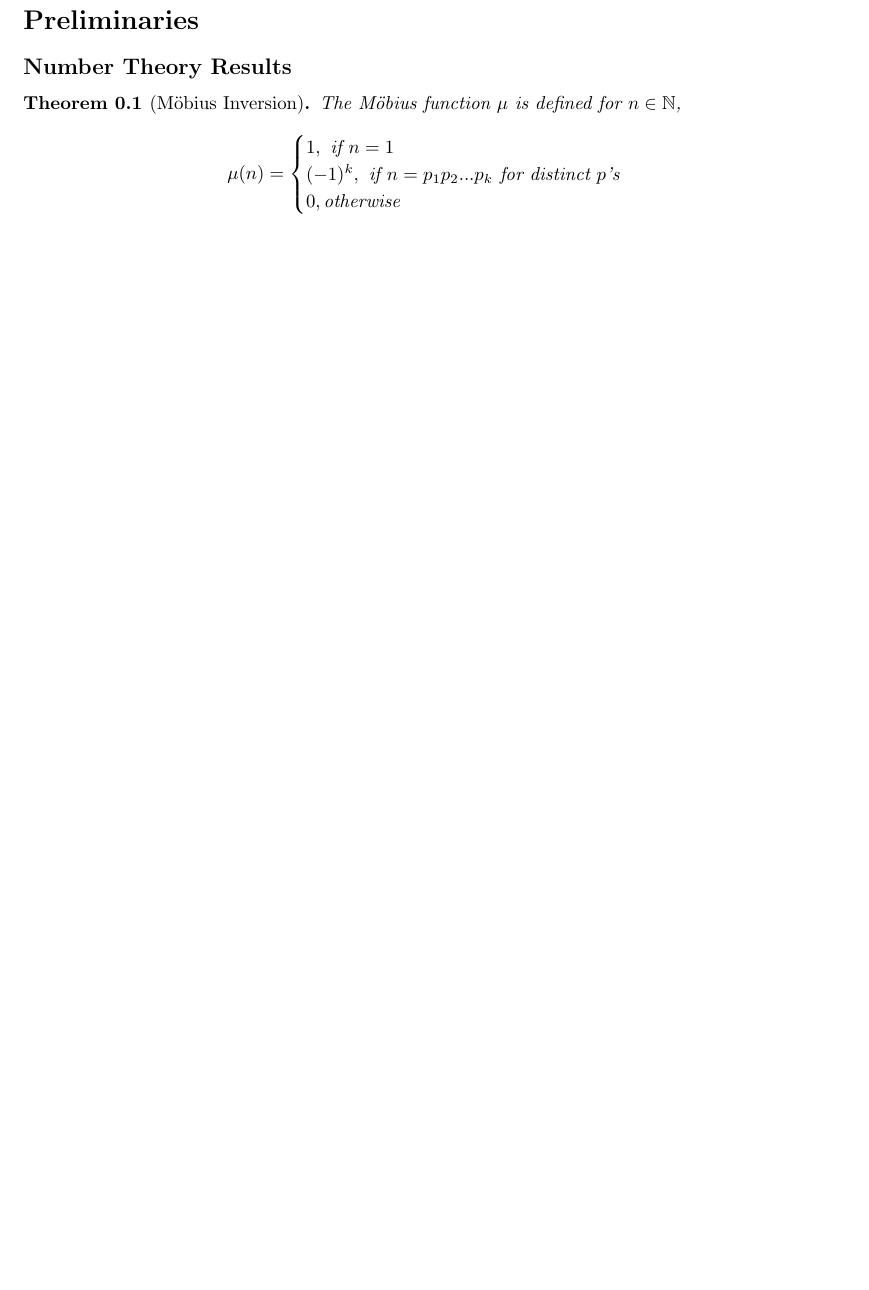
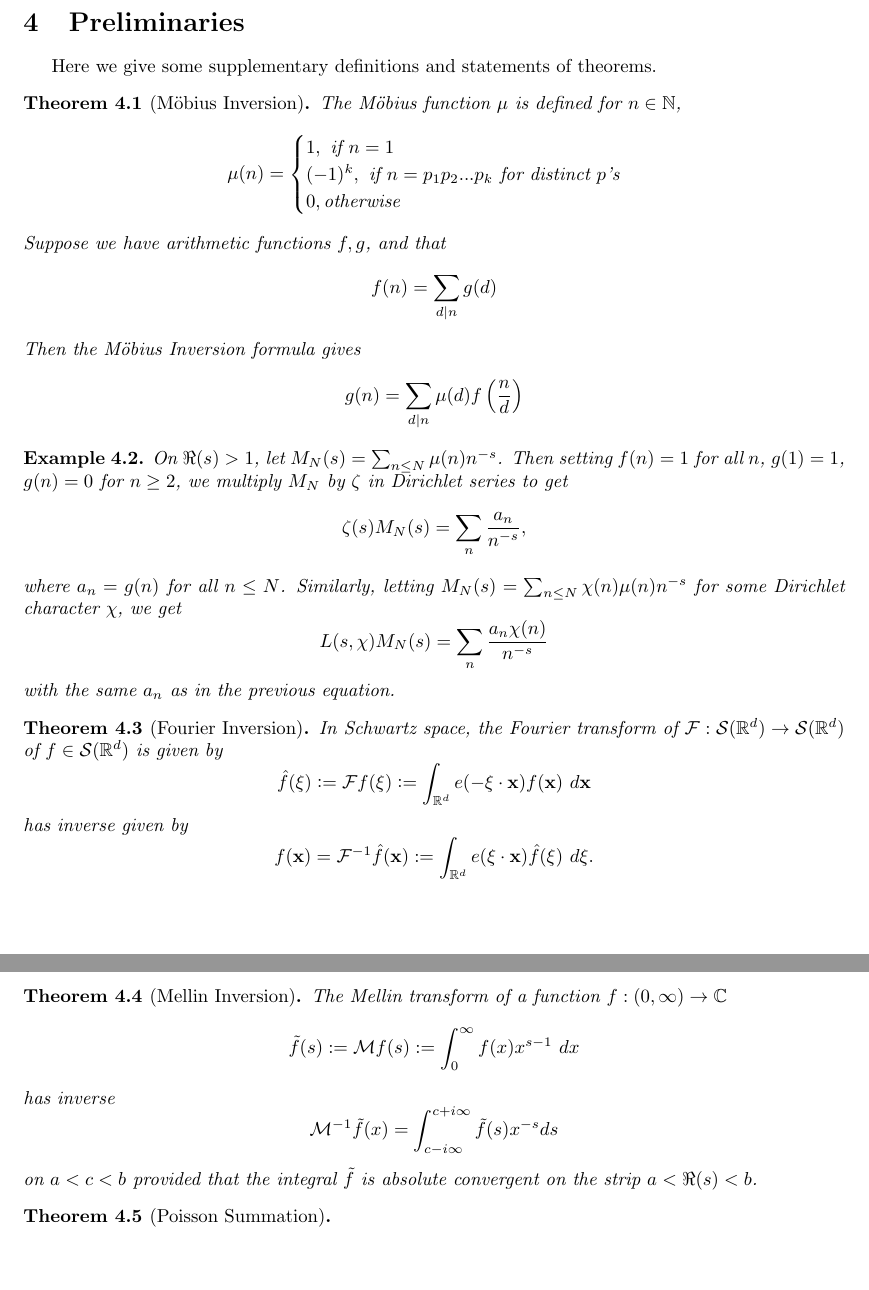
Before and after one commit to dbschi/Undergraduate_Thesis, a LaTeX paper (main.tex, which reads Preliminaries.tex): part of page 1 of 8 before the commit and two parts of pages 8 and 9 of 9 after it, the two joined at a grey line, cut so that both start at the same text, the shorter picture padded with empty space. Compiled offline with pdfLaTeX.

Commit message:
PNT-complete

```diff
--- a/Preliminaries.tex
+++ b/Preliminaries.tex
@@ -1,5 +1,5 @@
-\section*{Preliminaries}
-\subsection*{Number Theory Results}
+\section{Preliminaries}
+Here we give some supplementary definitions and statements of theorems.
 \begin{theorem}[M\"obius Inversion]
 	The M\"obius function $\mu$ is defined for $n\in\naturals$,
 	\[
@@ -9,4 +9,47 @@
 			0, \textrm {otherwise}
 		\end{cases}
 	\]
+	Suppose we have arithmetic functions $f,g$, and that\[
+		f(n) = \sum_{d|n} g(d)
+	\]
+	Then the M\"obius Inversion formula gives
+	\[
+		g(n) = \sum_{d|n} \mu(d) f\left(\frac{n}{d}\right)
+	\]
 \end{theorem}
+\begin{example}
+	On $\Re(s)>1$, let $M_N(s) = \sum_{n\leq N} \mu(n)n^{-s}$.
+	Then setting $f(n)=1$ for all $n$, $g(1)=1$, $g(n)=0$ for $n\geq 2$, we multiply $M_N$ by $\zeta$ in Dirichlet series to get\[
+		\zeta(s)M_N(s) = \sum_{n} \frac{a_n}{n^{-s}},
+	\]
+	where $a_n=g(n)$ for all $n\leq N$.
+	Similarly, letting $M_N(s) = \sum_{n\leq N} \chi(n) \mu(n) n^{-s}$ for some Dirichlet character $\chi$,
+	we get \[
+		L(s,\chi)M_N(s) = \sum_{n} \frac{a_n\chi(n)}{n^{-s}}
+	\]
+	with the same $a_n$ as in the previous equation.
+\end{example}
+
+\begin{theorem}[Fourier Inversion]
+	In Schwartz space, the Fourier transform of $\mathcal{F}:\schwartz(\reals^d)\to\schwartz(\reals^d)$ of $f\in\mathcal{S}(\reals^d)$ is given by
+    \[
+        \hat{f}(\mathbf{\xi})\defeq\mathcal{F}f(\mathbf{\xi})\defeq \int_{\reals^d} e(- \mathbf{\xi}\cdot \mathbf{x}) f(\mathbf{x}) \ d\mathbf{x}
+    \]
+    has inverse given by
+    \[
+       f(\mathbf{x})= \mathcal{F}^{-1}\hat{f}(\mathbf{x})\defeq \int_{\reals^d} e(\mathbf{\xi}\cdot \mathbf{x}) \hat{f}(\mathbf{\xi}) \ d\mathbf{\xi}.
+    \]
+\end{theorem}
+\begin{theorem}[Mellin Inversion]
+	The Mellin transform of a function $f:(0,\infty)\to\complex$
+	\[
+	\tilde{f}(s) \defeq \mathcal{M}f(s) \defeq \int_{0}^{\infty}f(x) x^{s-1} \ dx
+	\]
+	has inverse \[
+	\mathcal{M}^{-1} \tilde{f} (x) = \int_{c-i\infty}^{c+i\infty} \tilde{f}(s) x^{-s}ds
+	\]
+	on $a<c<b$ provided that the integral $\tilde{f}$ is absolute convergent on the strip $a<\Re(s)<b$.
+\end{theorem}
+\begin{theorem}[Poisson Summation]
+
+\end{theorem}
--- a/main.tex
+++ b/main.tex
@@ -33,7 +33,7 @@
 \newtheorem{corollary}[theorem]{Corollary}
 \newtheorem{lemma}[theorem]{Lemma}
 \newtheorem{proposition}[theorem]{Proposition}
-
+\newtheorem{example}[theorem]{Example}
 \newenvironment{remark}[1][Remark:]{\begin{trivlist}
 		\item[\hskip \labelsep {\bfseries #1}]}{\end{trivlist}}
 
```
Also changed, not shown: Introduction_to_zeta.tex (+3 -2 lines), Notation.tex (+2 -0 lines), PNT.tex (+31 -10 lines), main.pdf, main.tex (3 more changed lines).
